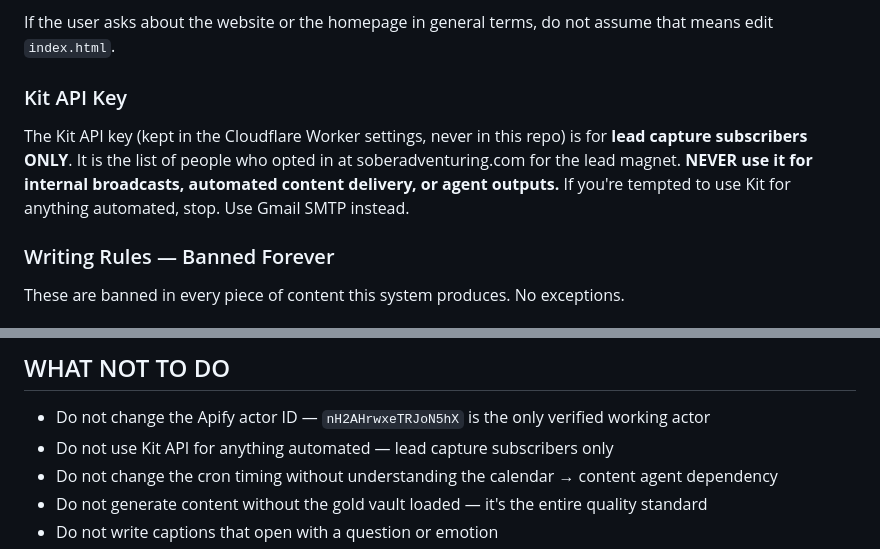
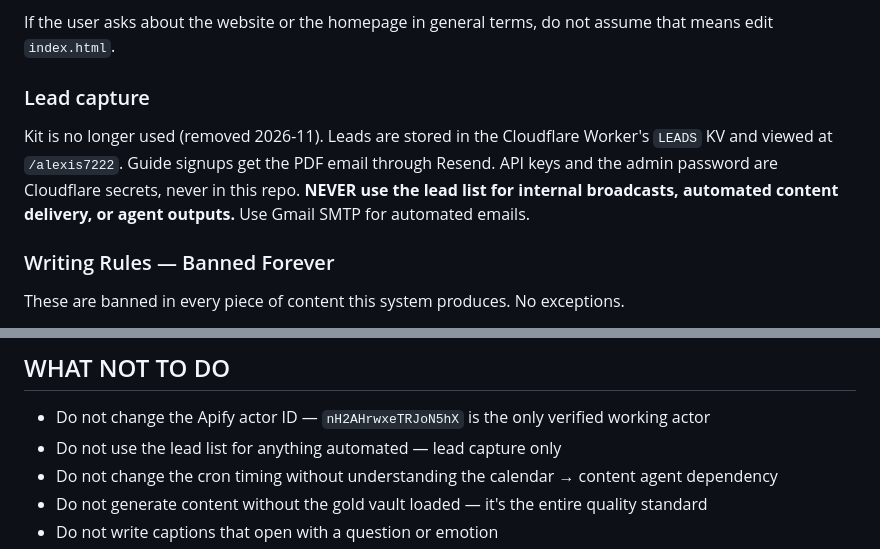
Before and after one commit to Alexis7222/soberadventuring, a Markdown page: CLAUDE.md, 2 parts joined by grey strips. Rendered like a GitHub page.

```diff
--- a/CLAUDE.md
+++ b/CLAUDE.md
@@ -14,11 +14,10 @@ This file has been rebuilt multiple times by accident. It is the production home
 
 If the user asks about the website or the homepage in general terms, do not assume that means edit `index.html`.
 
-### Kit API Key
-The Kit API key (kept in the Cloudflare Worker settings, never in this repo) is for **lead capture subscribers ONLY**.
-It is the list of people who opted in at soberadventuring.com for the lead magnet.
-**NEVER use it for internal broadcasts, automated content delivery, or agent outputs.**
-If you're tempted to use Kit for anything automated, stop. Use Gmail SMTP instead.
+### Lead capture
+Kit is no longer used (removed 2026-11). Leads are stored in the Cloudflare Worker's `LEADS` KV and viewed at `/alexis7222`.
+Guide signups get the PDF email through Resend. API keys and the admin password are Cloudflare secrets, never in this repo.
+**NEVER use the lead list for internal broadcasts, automated content delivery, or agent outputs.** Use Gmail SMTP for automated emails.
 
 ### Writing Rules — Banned Forever
 These are banned in every piece of content this system produces. No exceptions.
@@ -164,7 +163,7 @@ To trigger via GitHub: Actions tab → select workflow → Run workflow.
 ## WHAT NOT TO DO
 
 - Do not change the Apify actor ID — `nH2AHrwxeTRJoN5hX` is the only verified working actor
-- Do not use Kit API for anything automated — lead capture subscribers only
+- Do not use the lead list for anything automated — lead capture only
 - Do not change the cron timing without understanding the calendar → content agent dependency
 - Do not generate content without the gold vault loaded — it's the entire quality standard
 - Do not write captions that open with a question or emotion
```
Also changed, not shown: PRD.md (+1 -1 lines), STATUS.md (+12 -23 lines).
